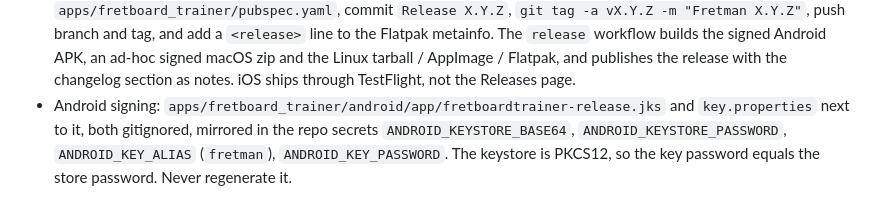
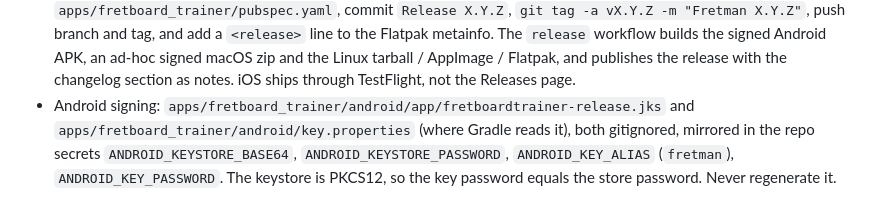
Before and after one commit to drlholloway/fretboardtrainer, a Markdown page: CLAUDE.md, the part around the change. Drawn GitHub-style.

Commit message:
CLAUDE.md: key.properties lives in android/, where Gradle reads it
Co-Authored-By: Claude Opus 5.5 <noreply@anthropic.com>
Claude-Session: https://claude.ai/code/session_01BaPKra9SupjBUMe5TSzA48

```diff
--- a/CLAUDE.md
+++ b/CLAUDE.md
@@ -83,7 +83,8 @@ open a screen directly.
   zip and the Linux tarball / AppImage / Flatpak, and publishes the release
   with the changelog section as notes. iOS ships through TestFlight, not the Releases page.
 - Android signing: `apps/fretboard_trainer/android/app/fretboardtrainer-release.jks`
-  and `key.properties` next to it, both gitignored, mirrored in the repo
+  and `apps/fretboard_trainer/android/key.properties` (where Gradle reads it),
+  both gitignored, mirrored in the repo
   secrets `ANDROID_KEYSTORE_BASE64`, `ANDROID_KEYSTORE_PASSWORD`,
   `ANDROID_KEY_ALIAS` (`fretman`), `ANDROID_KEY_PASSWORD`. The keystore is
   PKCS12, so the key password equals the store password. Never regenerate it.
```
